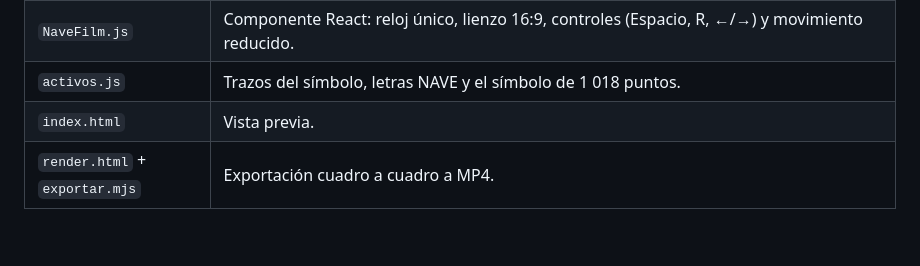
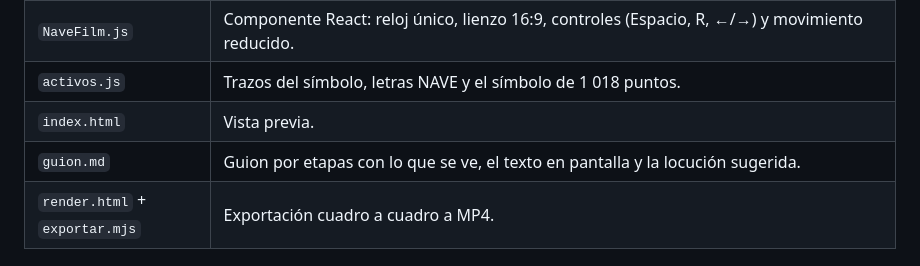
Before and after one commit to andresangelf/nave, a Markdown page: marca/pelicula-marca/README.md, the part around the change. Rendered like a GitHub page; blank space fills up the shorter version.

Commit message:
Película NAVE: guion por etapas
Co-Authored-By: Claude Sonnet 5.5 <noreply@anthropic.com>
Claude-Session: https://claude.ai/code/session_013nKNwLqCi1iQKG6GLX47vS

```diff
--- a/marca/pelicula-marca/README.md
+++ b/marca/pelicula-marca/README.md
@@ -34,6 +34,7 @@ Los cambios de color de lámina se hacen con un barrido de trama: los puntos del
 | `NaveFilm.js` | Componente React: reloj único, lienzo 16:9, controles (Espacio, R, ←/→) y movimiento reducido. |
 | `activos.js` | Trazos del símbolo, letras NAVE y el símbolo de 1 018 puntos. |
 | `index.html` | Vista previa. |
+| `guion.md` | Guion por etapas con lo que se ve, el texto en pantalla y la locución sugerida. |
 | `render.html` + `exportar.mjs` | Exportación cuadro a cuadro a MP4. |
 
 ## Ver
```
Also changed, not shown: marca/pelicula-marca/guion.md (added, +214 -0 lines).
